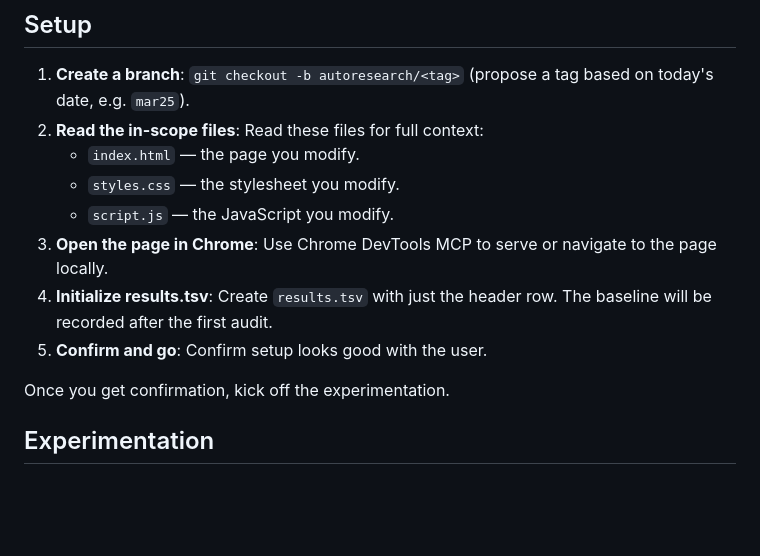
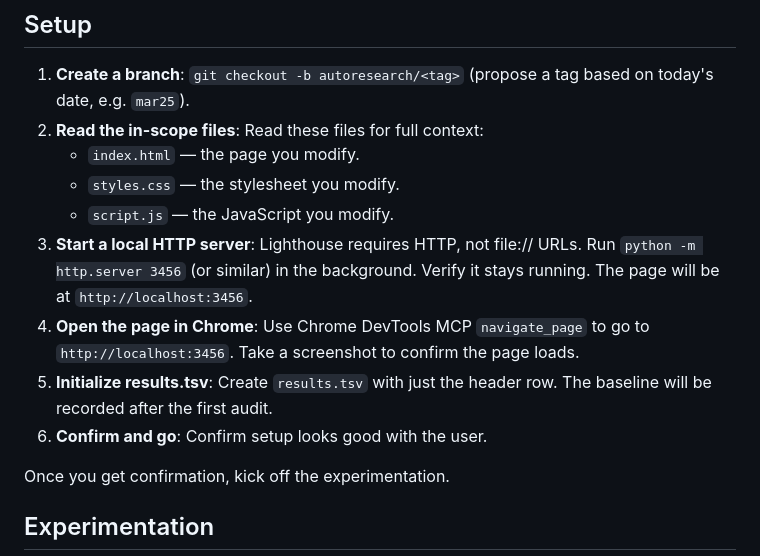
Before and after one commit to shivss26/website-autoresearch-sonnet-trial, a Markdown page: program.md, the part around one of its changes. Rendered like a GitHub page; blank space fills up the shorter version.

```diff
--- a/program.md
+++ b/program.md
@@ -9,9 +9,10 @@ You are an autonomous web researcher. Your job is to improve a landing page's Li
    - `index.html` — the page you modify.
    - `styles.css` — the stylesheet you modify.
    - `script.js` — the JavaScript you modify.
-3. **Open the page in Chrome**: Use Chrome DevTools MCP to serve or navigate to the page locally.
-4. **Initialize results.tsv**: Create `results.tsv` with just the header row. The baseline will be recorded after the first audit.
-5. **Confirm and go**: Confirm setup looks good with the user.
+3. **Start a local HTTP server**: Lighthouse requires HTTP, not file:// URLs. Run `python -m http.server 3456` (or similar) in the background. Verify it stays running. The page will be at `http://localhost:3456`.
+4. **Open the page in Chrome**: Use Chrome DevTools MCP `navigate_page` to go to `http://localhost:3456`. Take a screenshot to confirm the page loads.
+5. **Initialize results.tsv**: Create `results.tsv` with just the header row. The baseline will be recorded after the first audit.
+6. **Confirm and go**: Confirm setup looks good with the user.
 
 Once you get confirmation, kick off the experimentation.
 
```
Also changed, not shown: other parts of program.md (+18 -19 lines).
